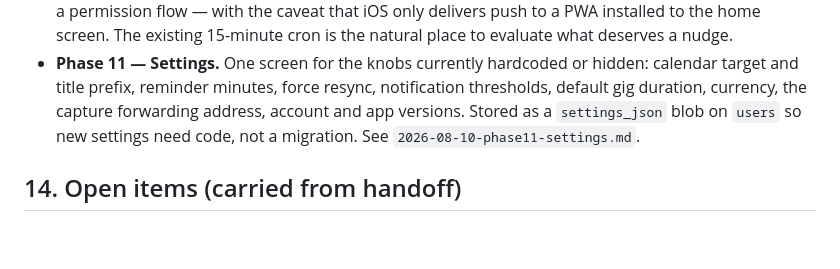
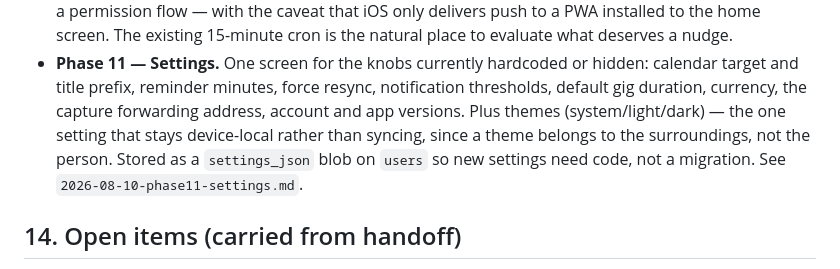
Before and after one commit to a-tsygankov/gigsy, a Markdown page: docs/plan.md, the part around the change. Drawn GitHub-style; blank space fills up the shorter version.

Commit message:
Plan themes, and record what they actually cost
System / Light / Dark, defaulting to System — a phone that dims itself
at night should take the app with it.

Themes are the one setting that deliberately will NOT sync. Everything
else belongs to the person and rides in settings_json; a theme belongs
to the device and its surroundings — dark on a phone at a night shift,
light on a laptop in daylight — so it lives in localStorage. Syncing it
would work against the user.

The cost is higher than it looks, and the plan says so rather than
discovering it mid-build. The design system records dark mode as
"configured but no dark values exist", and the code agrees: darkMode is
set to "class" and zero `dark:` utilities exist. The 27 semantic tokens
are the right abstraction, but the screens consume Tailwind utilities
rather than those tokens, so defining dark values alone would change
nothing on screen.

That gap traces to a deliberate choice during the design-system
adoption: Tailwind was not routed through var() because it breaks the
/90 and /95 alpha modifiers the sticky header and tab bar rely on. The
route out is `rgb(var(--token) / <alpha-value>)` with tokens as channel
triplets, which keeps bg-white/90 working and lets one root attribute
re-point every utility. Sprinkling `dark:` across fourteen screens is
rejected: it doubles every colour decision and undoes the discipline
Phase 8 established.

Three details that would otherwise bite: the theme must apply before
first paint via an inline script (React state is too late, and the
flash is worst on the installed PWA); theme-color is declared in both
index.html and the manifest and must agree; and Splash, the login sheet
and the hidden console carry literal colours no component covers.

No accent picker — "one accent" is a design-system principle, not an
oversight.

Co-Authored-By: Claude Fable 5 <noreply@anthropic.com>

```diff
--- a/docs/plan.md
+++ b/docs/plan.md
@@ -293,9 +293,11 @@ Phase 2 lands (TODO in `backend/src/routes/debug.ts`).
 - **Phase 11 — Settings.** One screen for the knobs currently hardcoded
   or hidden: calendar target and title prefix, reminder minutes, force
   resync, notification thresholds, default gig duration, currency, the
-  capture forwarding address, account and app versions. Stored as a
-  `settings_json` blob on `users` so new settings need code, not a
-  migration. See `2026-08-10-phase11-settings.md`.
+  capture forwarding address, account and app versions. Plus themes
+  (system/light/dark) — the one setting that stays device-local rather
+  than syncing, since a theme belongs to the surroundings, not the
+  person. Stored as a `settings_json` blob on `users` so new settings
+  need code, not a migration. See `2026-08-10-phase11-settings.md`.
 
 ## 14. Open items (carried from handoff)
 
```
Also changed, not shown: 1 other file.
